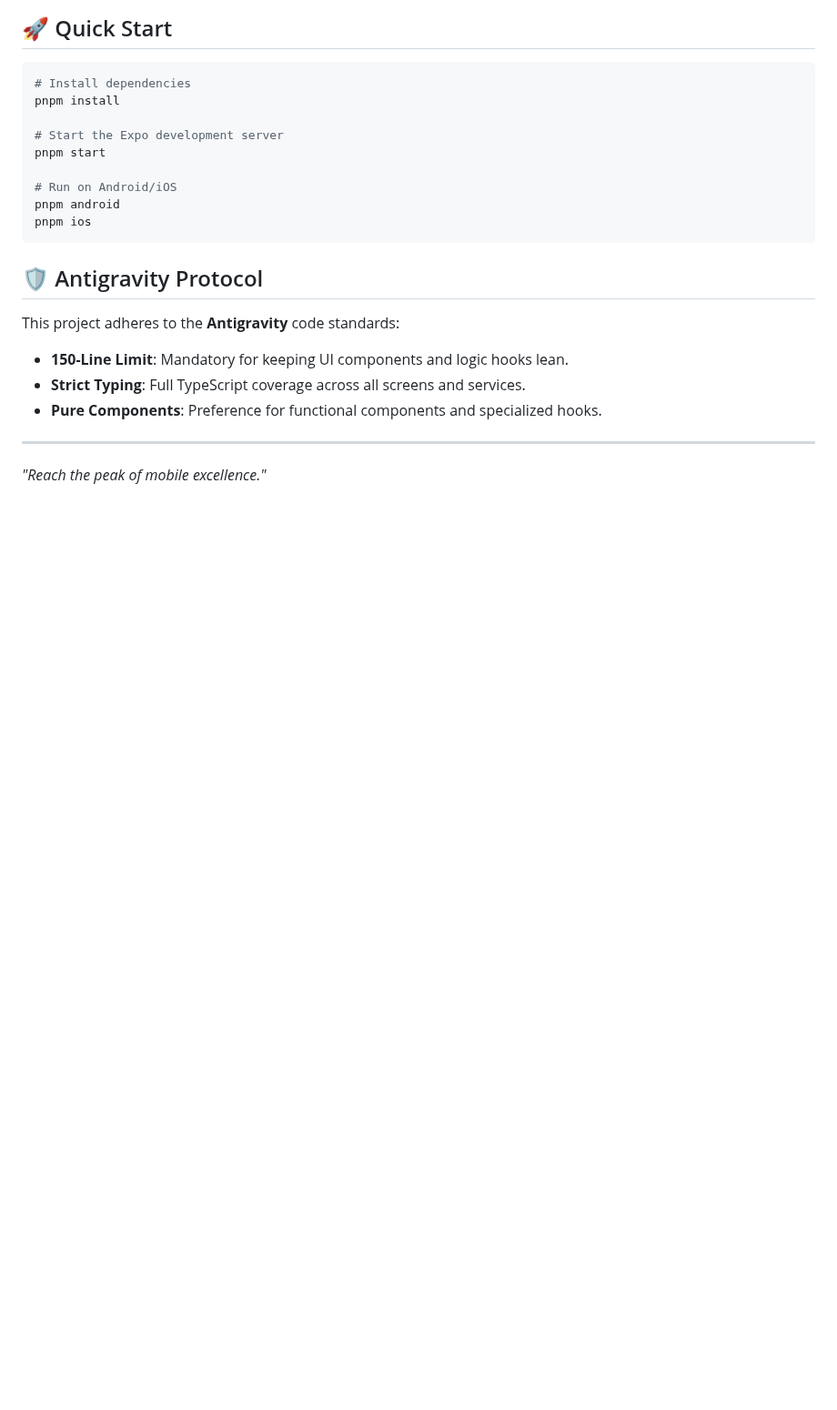
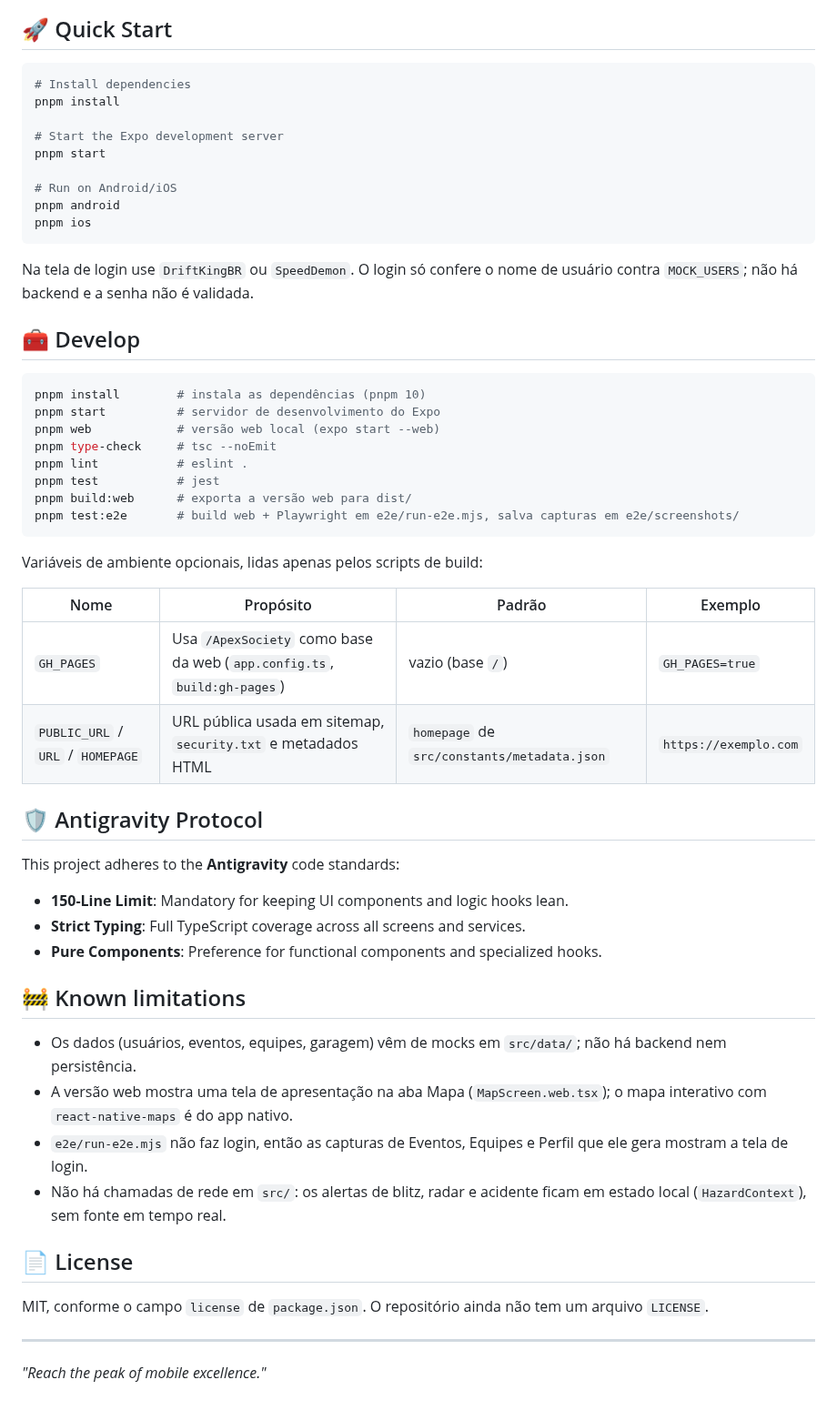
Before and after one commit to juninmd/ApexSociety, a Markdown page: README.md, the part around one of its changes. Shown at 91% size. GitHub-like rendering; blank space fills up the shorter version.

````diff
--- a/README.md
+++ b/README.md
@@ -48,6 +118,28 @@ pnpm android
 pnpm ios
 ```
 
+Na tela de login use `DriftKingBR` ou `SpeedDemon`. O login só confere o nome de usuário contra `MOCK_USERS`; não há backend e a senha não é validada.
+
+## 🧰 Develop
+
+```bash
+pnpm install        # instala as dependências (pnpm 10)
+pnpm start          # servidor de desenvolvimento do Expo
+pnpm web            # versão web local (expo start --web)
+pnpm type-check     # tsc --noEmit
+pnpm lint           # eslint .
+pnpm test           # jest
+pnpm build:web      # exporta a versão web para dist/
+pnpm test:e2e       # build web + Playwright em e2e/run-e2e.mjs, salva capturas em e2e/screenshots/
+```
+
+Variáveis de ambiente opcionais, lidas apenas pelos scripts de build:
+
+| Nome                              | Propósito                                                               | Padrão                                      | Exemplo               |
+| --------------------------------- | ----------------------------------------------------------------------- | ------------------------------------------- | --------------------- |
+| `GH_PAGES`                        | Usa `/ApexSociety` como base da web (`app.config.ts`, `build:gh-pages`) | vazio (base `/`)                            | `GH_PAGES=true`       |
+| `PUBLIC_URL` / `URL` / `HOMEPAGE` | URL pública usada em sitemap, `security.txt` e metadados HTML           | `homepage` de `src/constants/metadata.json` | `https://exemplo.com` |
+
 ## 🛡️ Antigravity Protocol
 
 This project adheres to the **Antigravity** code standards:
@@ -56,6 +148,17 @@ This project adheres to the **Antigravity** code standards:
 - **Strict Typing**: Full TypeScript coverage across all screens and services.
 - **Pure Components**: Preference for functional components and specialized hooks.
 
+## 🚧 Known limitations
+
+- Os dados (usuários, eventos, equipes, garagem) vêm de mocks em `src/data/`; não há backend nem persistência.
+- A versão web mostra uma tela de apresentação na aba Mapa (`MapScreen.web.tsx`); o mapa interativo com `react-native-maps` é do app nativo.
+- `e2e/run-e2e.mjs` não faz login, então as capturas de Eventos, Equipes e Perfil que ele gera mostram a tela de login.
+- Não há chamadas de rede em `src/`: os alertas de blitz, radar e acidente ficam em estado local (`HazardContext`), sem fonte em tempo real.
+
+## 📄 License
+
+MIT, conforme o campo `license` de `package.json`. O repositório ainda não tem um arquivo `LICENSE`.
+
 ---
 
 _"Reach the peak of mobile excellence."_
````
Also changed, not shown: other parts of README.md (+73 -3 lines), .github/assets/screenshots/crews.png (added), .github/assets/screenshots/events.png (added), .github/assets/screenshots/login.png (added), .github/assets/screenshots/map.png (added), .github/assets/screenshots/profile.png (added).
